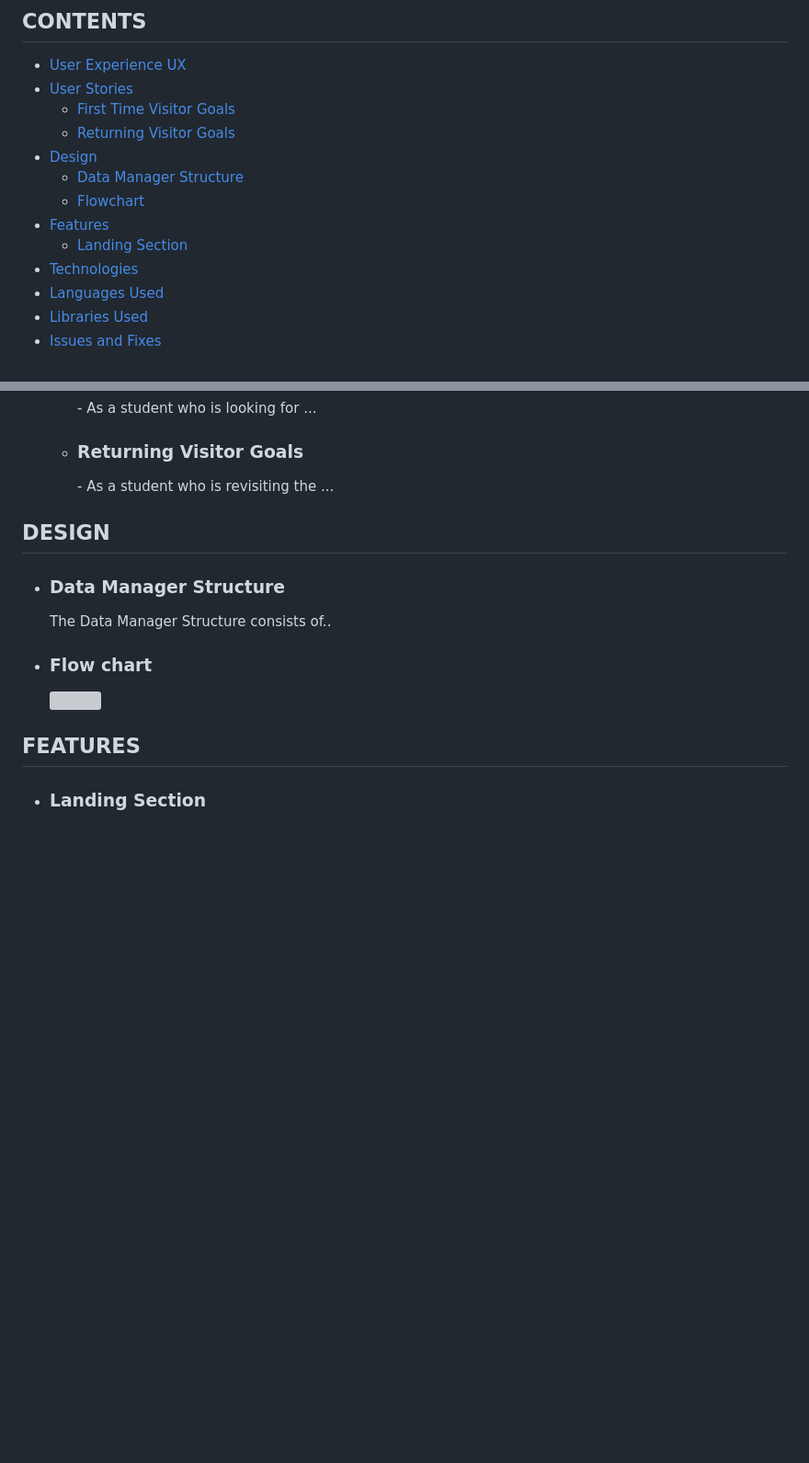
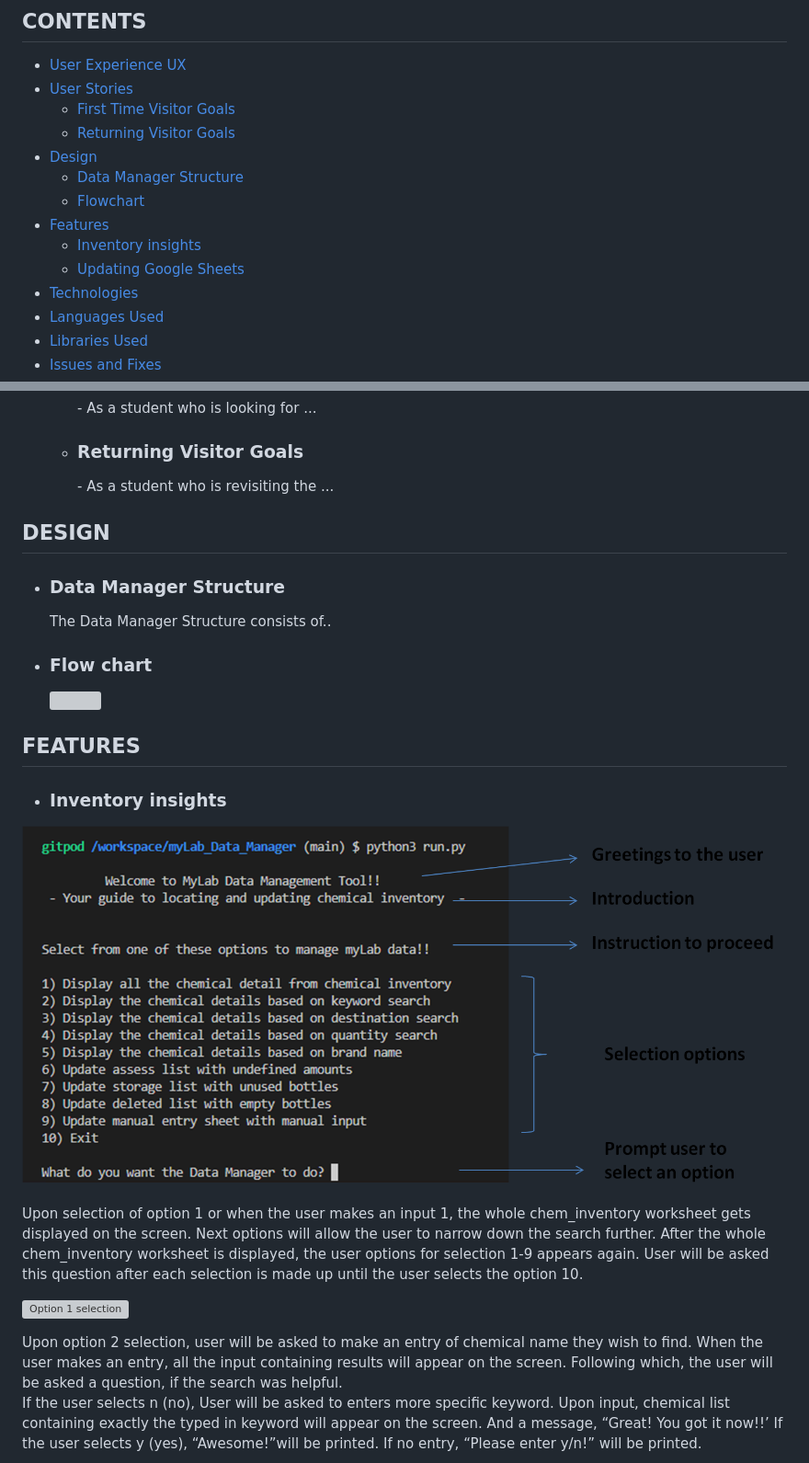
Before and after one commit to RoshnaVakkeel/myLab_Data_Manager, a Markdown page: README.md, 2 parts joined by grey strips. Shown: that part at 92% size. Rendered like a GitHub page; blank space fills up the shorter version; grey boxes are pictures that could not be loaded.

Commit message:
AdAdd  details to features section ot README file

```diff
--- a/README.md
+++ b/README.md
@@ -10,7 +10,8 @@ myLab Data Manager allows the user to sort and organise data, so that the user c
     - <a href= "#structure"> Data Manager Structure</a>
     -  <a href= "#flowchart">Flowchart</a>
 -  <a href= "#features">Features</a>
-    -  <a href= "#landing">Landing Section</a>
+    -  <a href= "#insight">Inventory insights</a>
+    -  <a href= "#update">Updating Google Sheets</a>
 - <a href= "#technologies">Technologies</a>
 - <a href= "#languages">Languages Used</a>
 - <a href= "#libraries">Libraries Used</a>
@@ -46,4 +47,18 @@ myLab Data Manager allows the user to sort and organise data, so that the user c
 
 <h2 id = "features"> FEATURES </h2>
 
-- <h3 id= "landing"> Landing Section </h3>
+- <h3 id= "insight"> Inventory insights </h3>
+![User greetings and first look](images/user_greeting.png)
+
+Upon selection of option 1 or when the user makes an input 1, the whole chem_inventory worksheet gets displayed on the screen. Next options will allow the user to narrow down the search further.
+After the whole chem_inventory worksheet is displayed, the user options for selection 1-9 appears again.
+User will be asked this question  after each selection is made up until the user selects the option 10.
+
+![Option 1 selection](images/selection_1.png)
+
+Upon option 2 selection, user will be asked to make an entry of chemical name they wish to find.
+When the user makes an entry, all the input containing results will appear on the screen. Following which, the user will be asked a question, if the search was helpful.
+If the user selects n (no), User will be asked to enters more specific keyword. Upon input, chemical list containing exactly the typed in keyword will appear on the screen. And a message, “Great! You got it now!!’
+If the user selects y (yes),  “Awesome!”will be printed.
+If no entry, “Please enter y/n!” will be printed.
+
```
Also changed, not shown: other parts of README.md (+36 -0 lines), images/selection_3.png, 1 other file.
